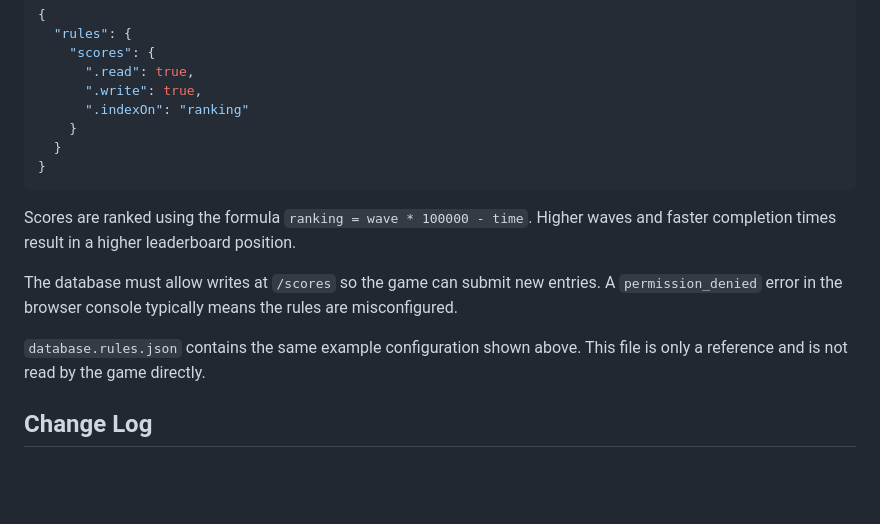
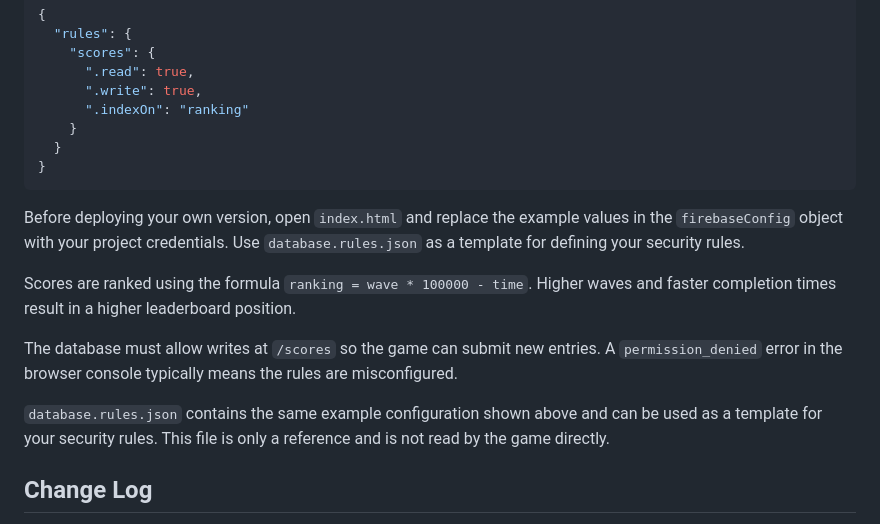
Before and after one commit to All8yMySelf/lb_1file, a Markdown page: README.md, the part around the change. Drawn GitHub-style; blank space fills up the shorter version.

Commit message:
Add note on replacing Firebase config

````diff
--- a/README.md
+++ b/README.md
@@ -34,14 +34,15 @@ similar to the example below:
 }
 ```
 
+Before deploying your own version, open `index.html` and replace the example values in the `firebaseConfig` object with your project credentials. Use `database.rules.json` as a template for defining your security rules.
+
 Scores are ranked using the formula `ranking = wave * 100000 - time`. Higher waves and faster completion times result in a higher leaderboard position.
 
 The database must allow writes at `/scores` so the game can submit new
 entries. A `permission_denied` error in the browser console typically means the
 rules are misconfigured.
 
-`database.rules.json` contains the same example configuration shown above. This
-file is only a reference and is not read by the game directly.
+`database.rules.json` contains the same example configuration shown above and can be used as a template for your security rules. This file is only a reference and is not read by the game directly.
 
 ## Change Log
 
````
